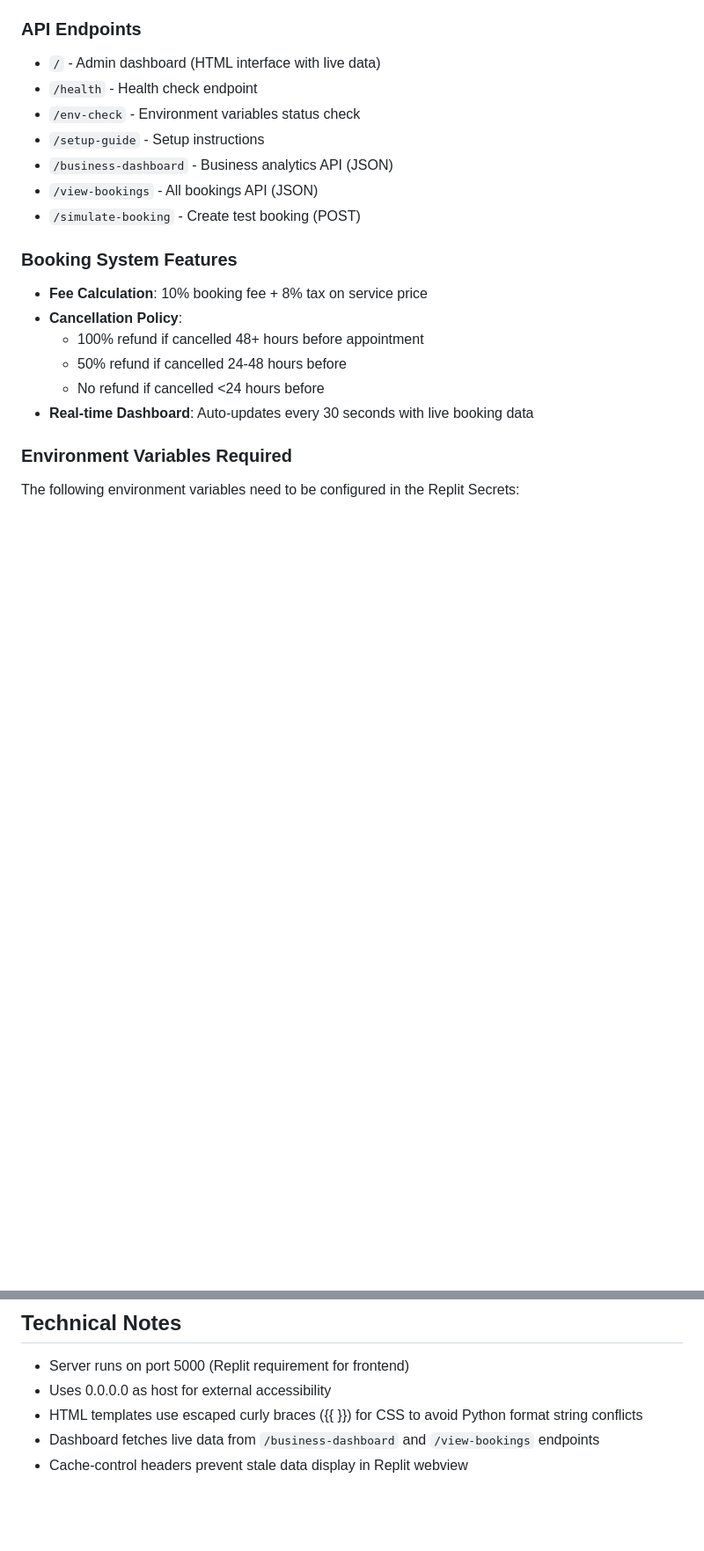
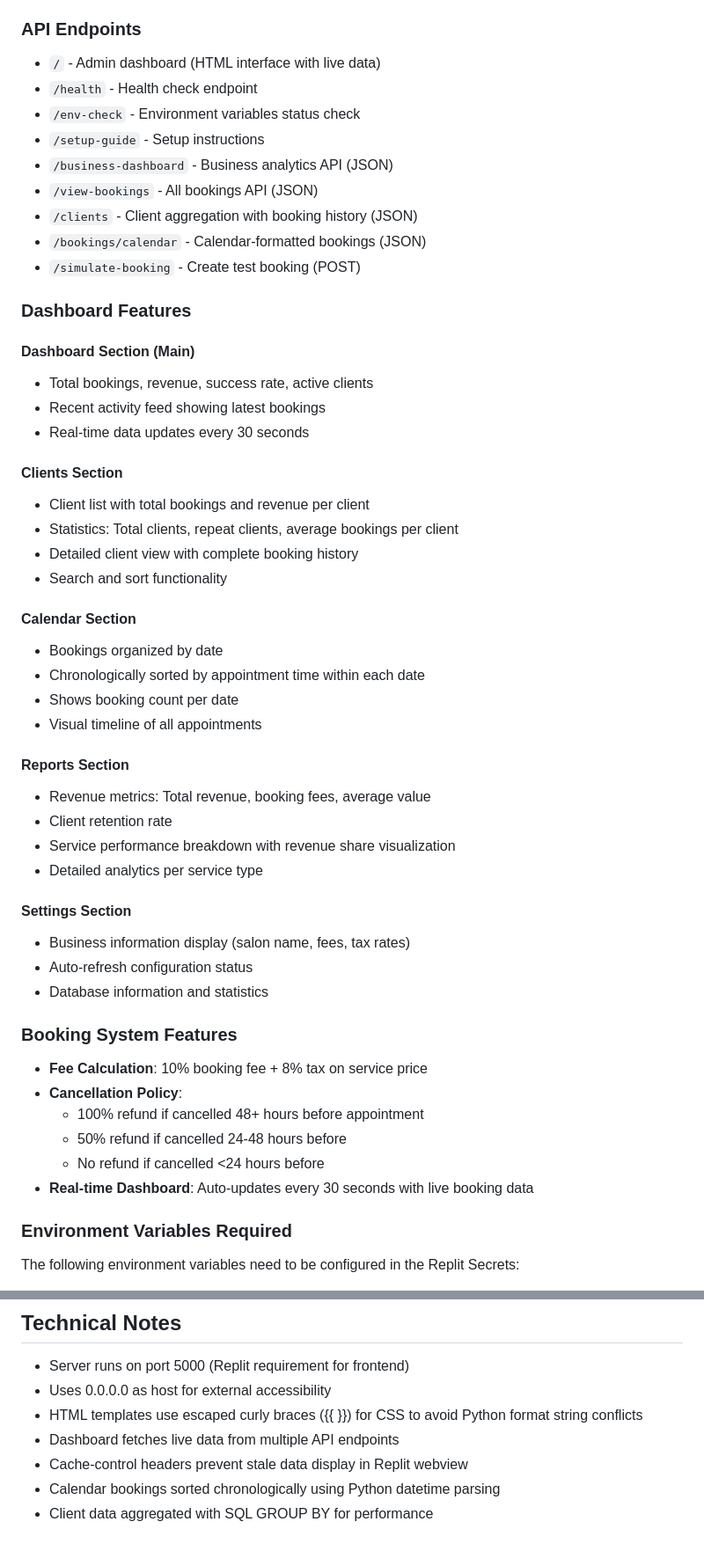
Before and after one commit to beanstreetbase/perfect-booking-agent, a Markdown page: replit.md, 2 parts joined by grey strips. Shown at 88% size. GitHub-like rendering; blank space fills up the shorter version.

Commit message:
Add comprehensive admin dashboard features for clients, calendar, reports, and settings
Implements the Clients, Calendar, Reports, and Settings sections of the admin dashboard, including API endpoints for `/clients` and `/bookings/calendar`.

Replit-Commit-Author: Agent
Replit-Commit-Session-Id: 1023fe35-b9ad-49e3-bbd9-cf94d22a3033
Replit-Commit-Checkpoint-Type: full_checkpoint
Replit-Commit-Screenshot-Url: https://storage.googleapis.com/screenshot-production-us-central1/d60a9982-8a89-472a-913f-adf43c6588fd/1023fe35-b9ad-49e3-bbd9-cf94d22a3033/4flW3oI

```diff
--- a/replit.md
+++ b/replit.md
@@ -38,7 +40,39 @@ AI-powered salon booking system with WhatsApp and SMS integration. Built with Fa
 - `/setup-guide` - Setup instructions
 - `/business-dashboard` - Business analytics API (JSON)
 - `/view-bookings` - All bookings API (JSON)
+- `/clients` - Client aggregation with booking history (JSON)
+- `/bookings/calendar` - Calendar-formatted bookings (JSON)
 - `/simulate-booking` - Create test booking (POST)
+
+### Dashboard Features
+
+#### Dashboard Section (Main)
+- Total bookings, revenue, success rate, active clients
+- Recent activity feed showing latest bookings
+- Real-time data updates every 30 seconds
+
+#### Clients Section
+- Client list with total bookings and revenue per client
+- Statistics: Total clients, repeat clients, average bookings per client
+- Detailed client view with complete booking history
+- Search and sort functionality
+
+#### Calendar Section
+- Bookings organized by date
+- Chronologically sorted by appointment time within each date
+- Shows booking count per date
+- Visual timeline of all appointments
+
+#### Reports Section
+- Revenue metrics: Total revenue, booking fees, average value
+- Client retention rate
+- Service performance breakdown with revenue share visualization
+- Detailed analytics per service type
+
+#### Settings Section
+- Business information display (salon name, fees, tax rates)
+- Auto-refresh configuration status
+- Database information and statistics
 
 ### Booking System Features
 - **Fee Calculation**: 10% booking fee + 8% tax on service price
@@ -66,5 +100,7 @@ None specified yet.
 - Server runs on port 5000 (Replit requirement for frontend)
 - Uses 0.0.0.0 as host for external accessibility
 - HTML templates use escaped curly braces ({{ }}) for CSS to avoid Python format string conflicts
-- Dashboard fetches live data from `/business-dashboard` and `/view-bookings` endpoints
+- Dashboard fetches live data from multiple API endpoints
 - Cache-control headers prevent stale data display in Replit webview
+- Calendar bookings sorted chronologically using Python datetime parsing
+- Client data aggregated with SQL GROUP BY for performance
```
Also changed, not shown: other parts of replit.md (+7 -5 lines).
